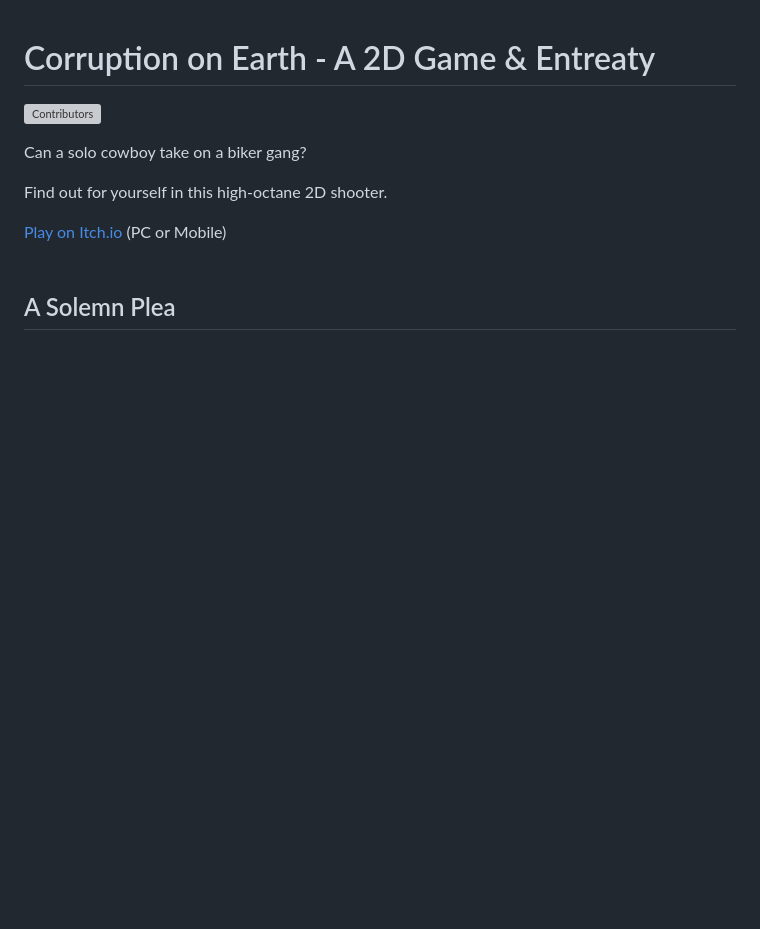
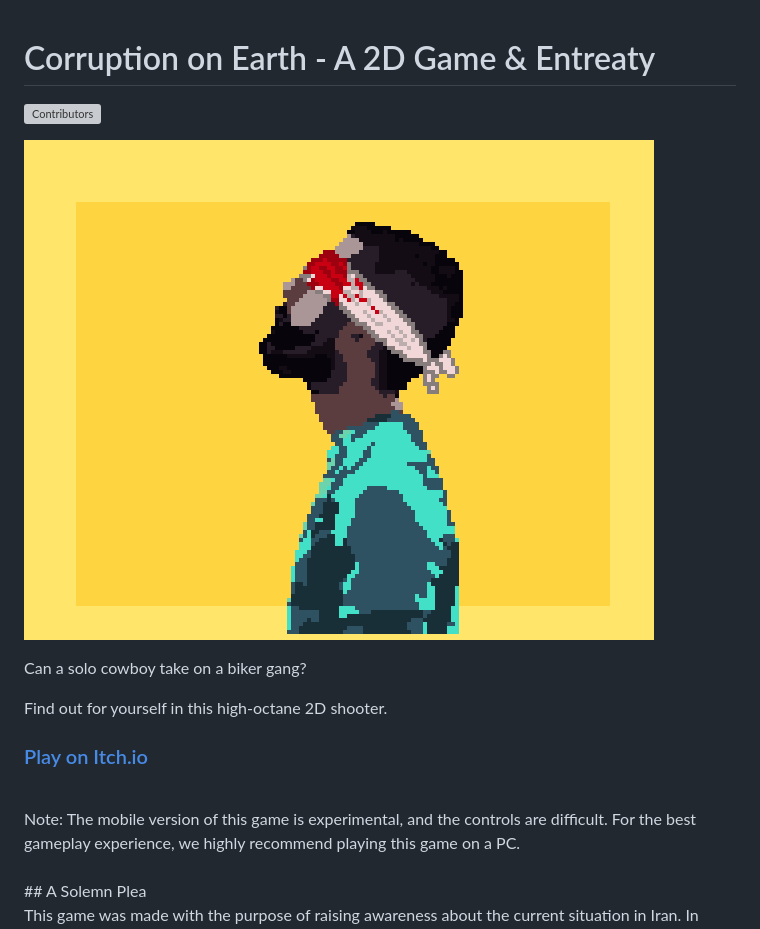
Before and after one commit to FloppySword/Corruption-On-Earth, a Markdown page: README.md, the part around the change. Drawn GitHub-style; blank space fills up the shorter version; grey boxes are pictures that could not be loaded.

```diff
--- a/README.md
+++ b/README.md
@@ -1,12 +1,17 @@
 # Corruption on Earth - A 2D Game & Entreaty
 
 ![Contributors](https://img.shields.io/github/contributors/FloppySword/Corruption-On-Earth?style=plastic)
+
+![alt text](https://github.com/FloppySword/Corruption-On-Earth/blob/main/Project/game_icon_itch.png?raw=true)
+
 
 Can a solo cowboy take on a biker gang?
 
 Find out for yourself in this high-octane 2D shooter.
 
-[Play on Itch.io](https://floppysword.itch.io/corruption-on-earth) (PC or Mobile)
+### [Play on Itch.io](https://floppysword.itch.io/corruption-on-earth)
+<br>
+Note: The mobile version of this game is experimental, and the controls are difficult. For the best gameplay experience, we highly recommend playing this game on a PC.
 <br>
 <br>
 ## A Solemn Plea
```
